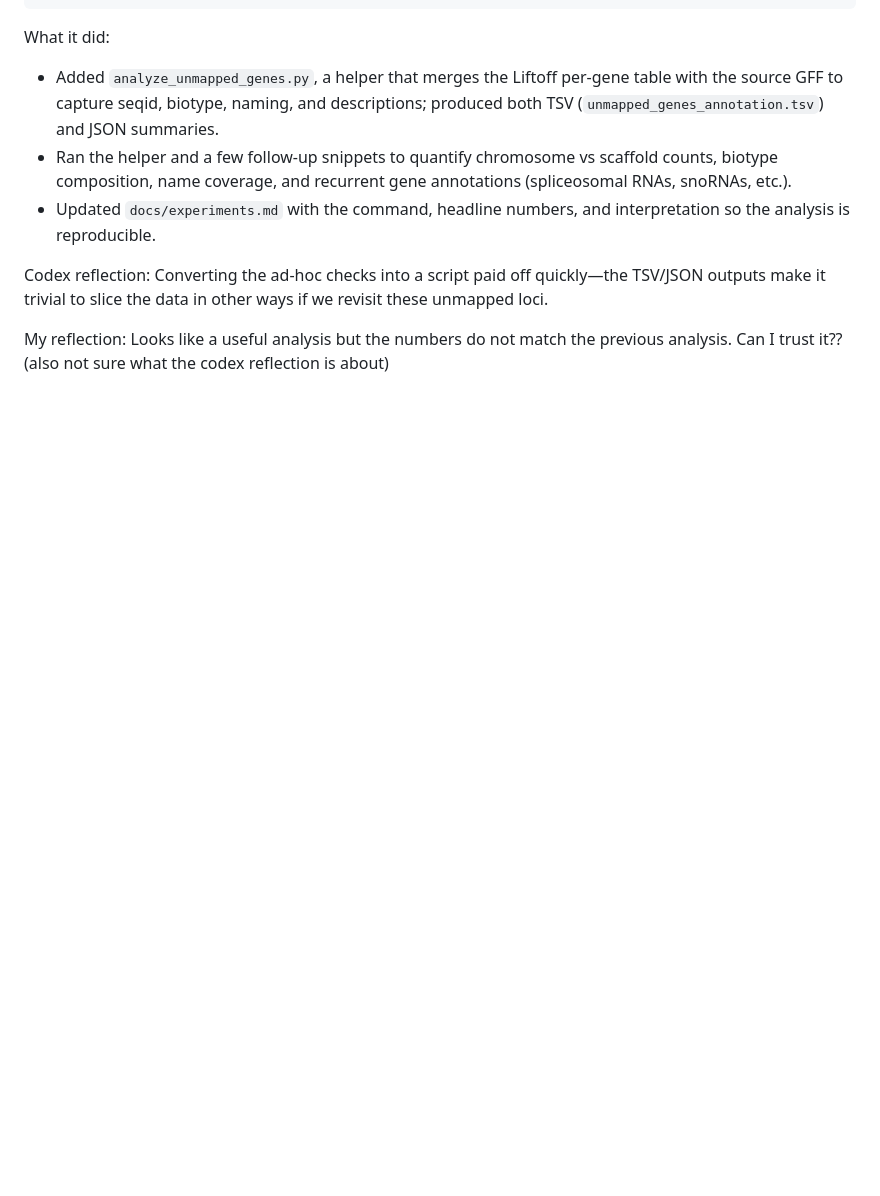
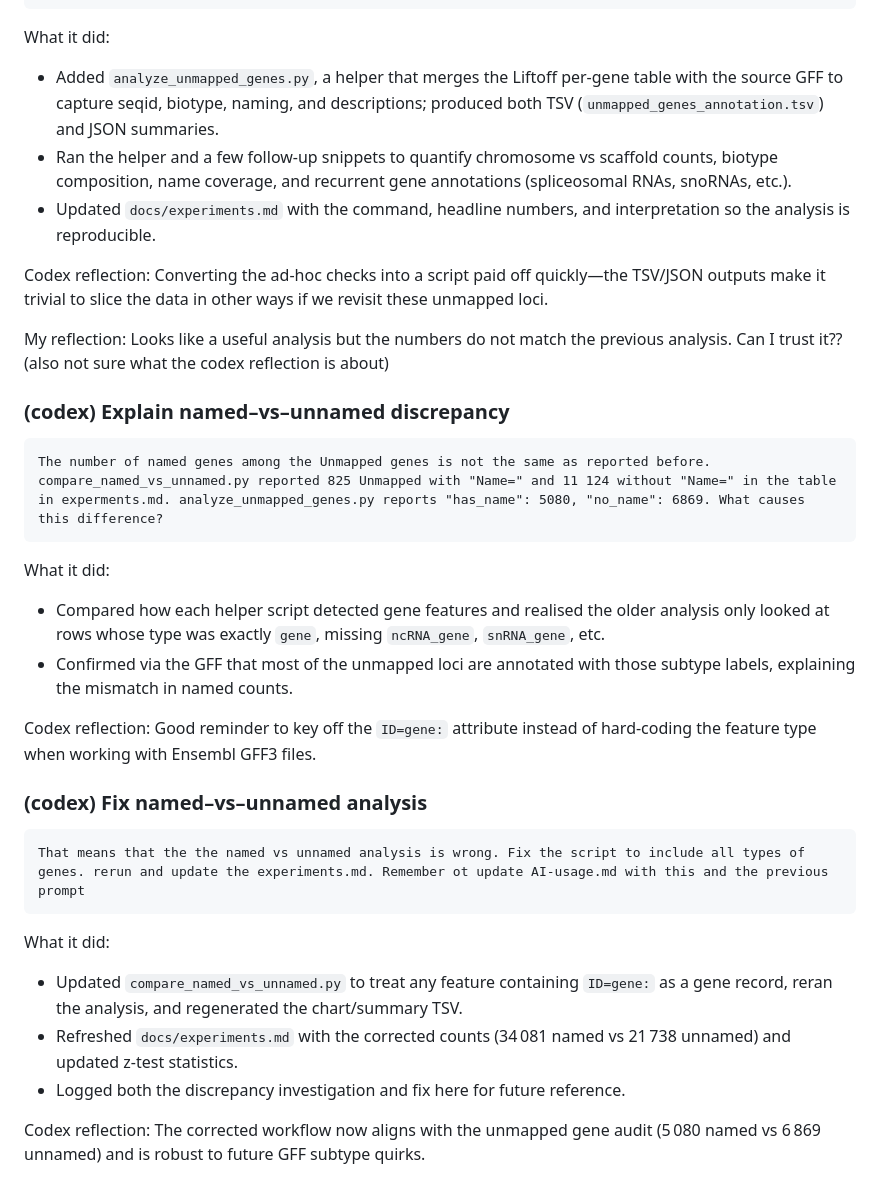
Before and after one commit to larsgr/gene-id-mapping, a Markdown page: docs/AI-usage.md, the part around the change. Drawn GitHub-style; blank space fills up the shorter version.

Commit message:
(codex) Fix named–vs–unnamed analysis

````diff
--- a/docs/AI-usage.md
+++ b/docs/AI-usage.md
@@ -253,3 +253,28 @@ What it did:
 Codex reflection: Converting the ad-hoc checks into a script paid off quickly—the TSV/JSON outputs make it trivial to slice the data in other ways if we revisit these unmapped loci.
 
 My reflection: Looks like a useful analysis but the numbers do not match the previous analysis. Can I trust it?? (also not sure what the codex reflection is about)
+
+### (codex) Explain named–vs–unnamed discrepancy
+
+```
+The number of named genes among the Unmapped genes is not the same as reported before. compare_named_vs_unnamed.py reported 825 Unmapped with "Name=" and 11 124 without "Name=" in the table in experments.md. analyze_unmapped_genes.py reports "has_name": 5080, "no_name": 6869. What causes this difference?
+```
+
+What it did:
+* Compared how each helper script detected gene features and realised the older analysis only looked at rows whose type was exactly `gene`, missing `ncRNA_gene`, `snRNA_gene`, etc.
+* Confirmed via the GFF that most of the unmapped loci are annotated with those subtype labels, explaining the mismatch in named counts.
+
+Codex reflection: Good reminder to key off the `ID=gene:` attribute instead of hard-coding the feature type when working with Ensembl GFF3 files.
+
+### (codex) Fix named–vs–unnamed analysis
+
+```
+That means that the the named vs unnamed analysis is wrong. Fix the script to include all types of genes. rerun and update the experiments.md. Remember ot update AI-usage.md with this and the previous prompt
+```
+
+What it did:
+* Updated `compare_named_vs_unnamed.py` to treat any feature containing `ID=gene:` as a gene record, reran the analysis, and regenerated the chart/summary TSV.
+* Refreshed `docs/experiments.md` with the corrected counts (34 081 named vs 21 738 unnamed) and updated z-test statistics.
+* Logged both the discrepancy investigation and fix here for future reference.
+
+Codex reflection: The corrected workflow now aligns with the unmapped gene audit (5 080 named vs 6 869 unnamed) and is robust to future GFF subtype quirks.
````
Also changed, not shown: docs/experiments.md (+4 -4 lines), docs/img/liftoff_gene_name_conservation.png, 2 other files.
